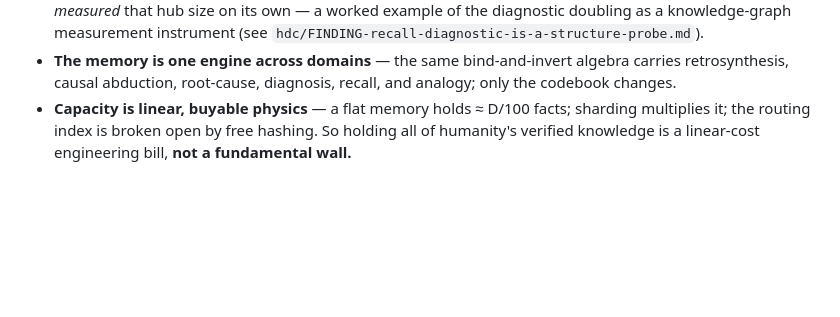
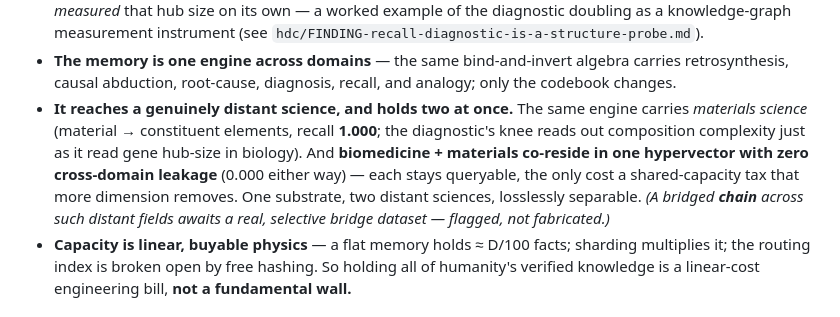
Before and after one commit to michaelhuo2030/millisecond-era, a Markdown page: docs/cross-domain-compounding-learning-society.md, the part around the change. Drawn GitHub-style; blank space fills up the shorter version.

Commit message:
[millisecond-era] thesis: one substrate reaches a distant science (materials) + co-resides two losslessly
Materials science on the SAME bind-and-invert engine (material→elements, recall 1.000; the diagnostic's knee
reads composition complexity as it read gene hub-size). Biomedicine + materials co-reside in one hypervector
with zero cross-domain leakage (0.000 either way); the only cost is a shared-capacity tax that more dimension
removes. One substrate, two distant sciences, losslessly separable — direct evidence for the learning-society
substrate claim. A bridged CHAIN across distant fields awaits a real selective bridge dataset (flagged, not
fabricated).

Co-Authored-By: Claude Opus 4.8 <noreply@anthropic.com>

```diff
--- a/docs/cross-domain-compounding-learning-society.md
+++ b/docs/cross-domain-compounding-learning-society.md
@@ -34,6 +34,12 @@ into a measurable, machine-scale engine. **Cross-domain compounding = science ac
   knowledge-graph measurement instrument (see `hdc/FINDING-recall-diagnostic-is-a-structure-probe.md`).
 - **The memory is one engine across domains** — the same bind-and-invert algebra carries retrosynthesis,
   causal abduction, root-cause, diagnosis, recall, and analogy; only the codebook changes.
+- **It reaches a genuinely distant science, and holds two at once.** The same engine carries *materials science*
+  (material → constituent elements, recall **1.000**; the diagnostic's knee reads out composition complexity just
+  as it read gene hub-size in biology). And **biomedicine + materials co-reside in one hypervector with zero
+  cross-domain leakage** (0.000 either way) — each stays queryable, the only cost a shared-capacity tax that more
+  dimension removes. One substrate, two distant sciences, losslessly separable. *(A bridged **chain** across such
+  distant fields awaits a real, selective bridge dataset — flagged, not fabricated.)*
 - **Capacity is linear, buyable physics** — a flat memory holds ≈ D/100 facts; sharding multiplies it; the
   routing index is broken open by free hashing. So holding all of humanity's verified knowledge is a
   linear-cost engineering bill, **not a fundamental wall.**
```
